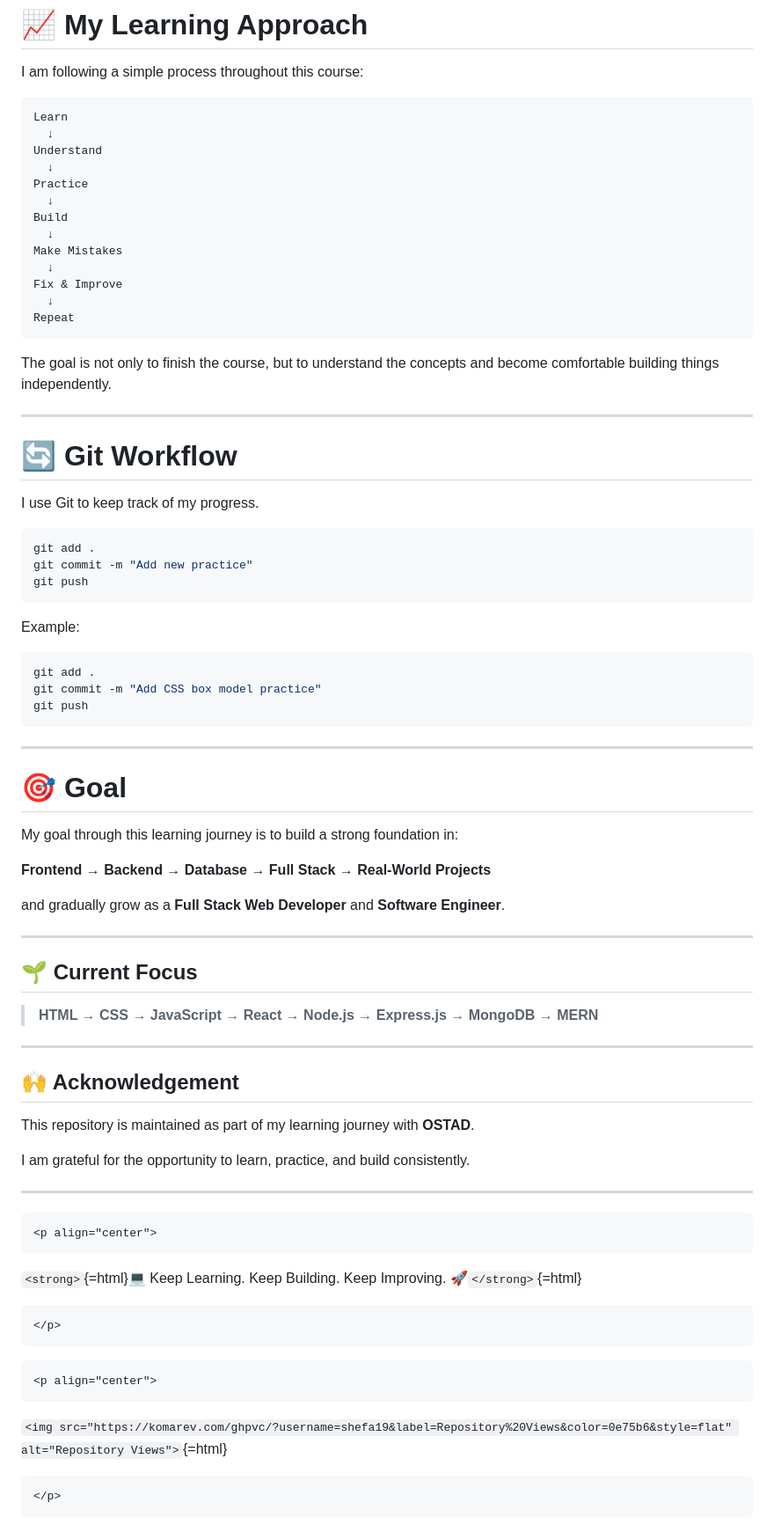
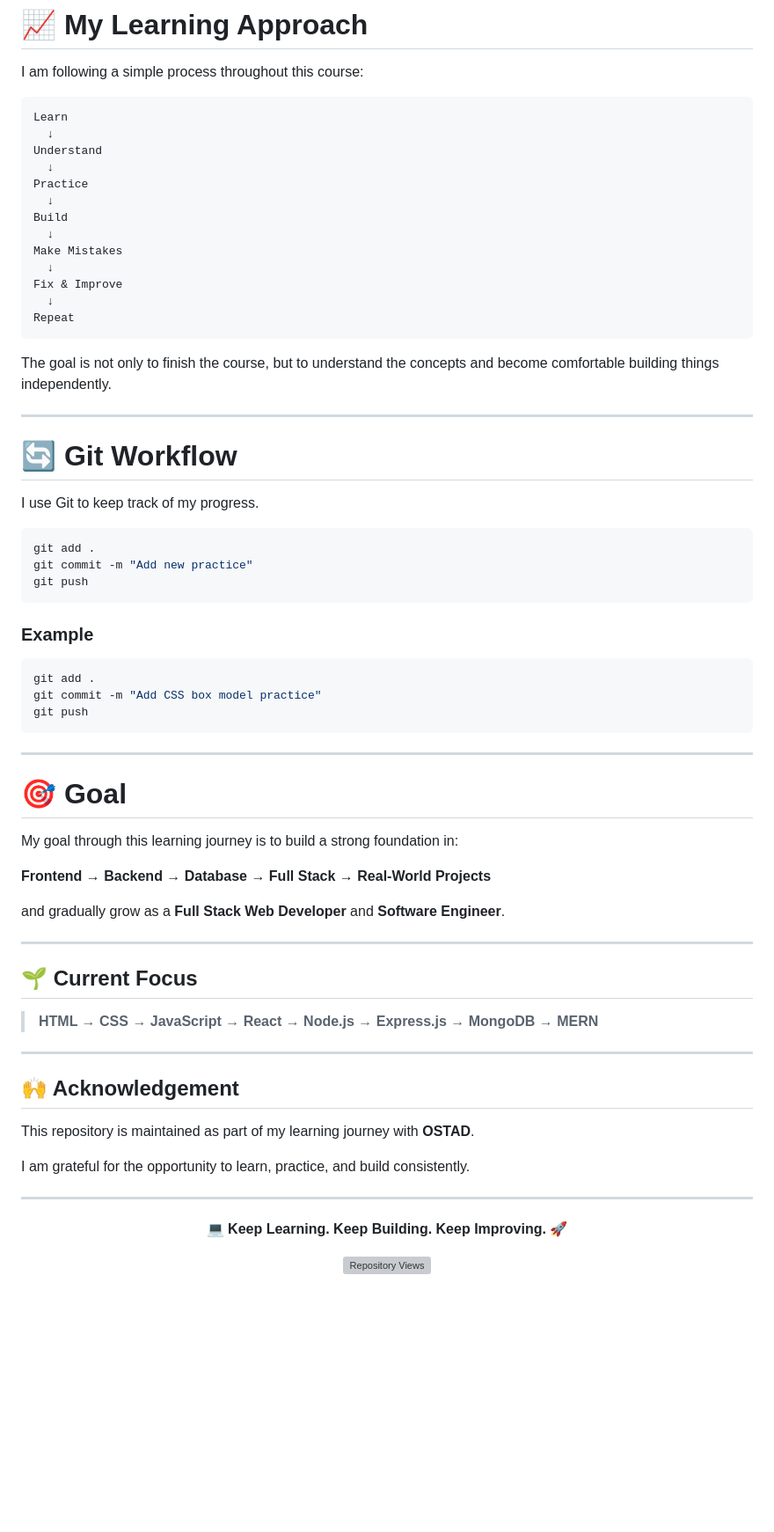
Before and after one commit to shefa19/ostad-ai-full-stack-web-development, a Markdown page: README.md, the part around one of its changes. Shown at 88% size. GitHub-like rendering; blank space fills up the shorter version; grey boxes are pictures that could not be loaded.

````diff
--- a/README.md
+++ b/README.md
@@ -196,7 +177,7 @@ More assignments and projects will be added as the course progresses.
 
 I am following a simple process throughout this course:
 
-``` text
+```text
 Learn
   ↓
 Understand
@@ -212,72 +193,58 @@ Fix & Improve
 Repeat
 ```
 
-The goal is not only to finish the course, but to understand the
-concepts and become comfortable building things independently.
+The goal is not only to finish the course, but to understand the concepts and become comfortable building things independently.
 
-------------------------------------------------------------------------
+---
 
 # 🔄 Git Workflow
 
 I use Git to keep track of my progress.
 
-``` bash
+```bash
 git add .
 git commit -m "Add new practice"
 git push
 ```
 
-Example:
+### Example
 
-``` bash
+```bash
 git add .
 git commit -m "Add CSS box model practice"
 git push
 ```
 
-------------------------------------------------------------------------
+---
 
 # 🎯 Goal
 
-My goal through this learning journey is to build a strong foundation
-in:
+My goal through this learning journey is to build a strong foundation in:
 
 **Frontend → Backend → Database → Full Stack → Real-World Projects**
 
-and gradually grow as a **Full Stack Web Developer** and **Software
-Engineer**.
+and gradually grow as a **Full Stack Web Developer** and **Software Engineer**.
 
-------------------------------------------------------------------------
+---
 
 ## 🌱 Current Focus
 
-> **HTML → CSS → JavaScript → React → Node.js → Express.js → MongoDB →
-> MERN**
+> **HTML → CSS → JavaScript → React → Node.js → Express.js → MongoDB → MERN**
 
-------------------------------------------------------------------------
+---
 
 ## 🙌 Acknowledgement
 
-This repository is maintained as part of my learning journey with
-**OSTAD**.
+This repository is maintained as part of my learning journey with **OSTAD**.
 
-I am grateful for the opportunity to learn, practice, and build
-consistently.
+I am grateful for the opportunity to learn, practice, and build consistently.
 
-------------------------------------------------------------------------
+---
 
-```{=html}
 <p align="center">
-```
-`<strong>`{=html}💻 Keep Learning. Keep Building. Keep Improving.
-🚀`</strong>`{=html}
-```{=html}
+  <strong>💻 Keep Learning. Keep Building. Keep Improving. 🚀</strong>
 </p>
-```
-```{=html}
+
 <p align="center">
-```
-`<img src="https://komarev.com/ghpvc/?username=shefa19&label=Repository%20Views&color=0e75b6&style=flat" alt="Repository Views">`{=html}
-```{=html}
+  <img src="https://komarev.com/ghpvc/?username=shefa19&label=Repository%20Views&color=0e75b6&style=flat" alt="Repository Views">
 </p>
-```
````
Also changed, not shown: other parts of README.md (+87 -106 lines).
